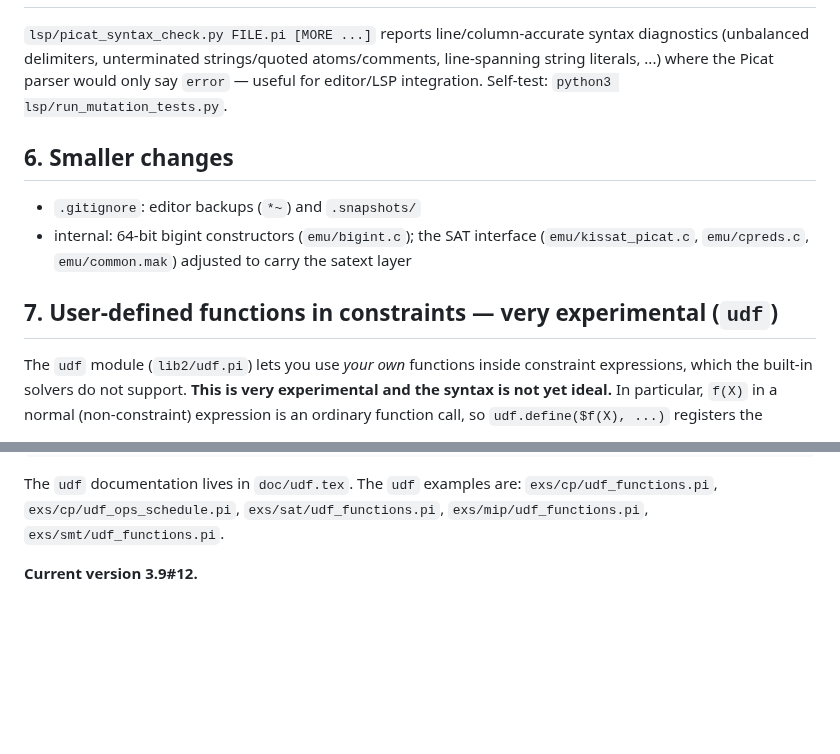
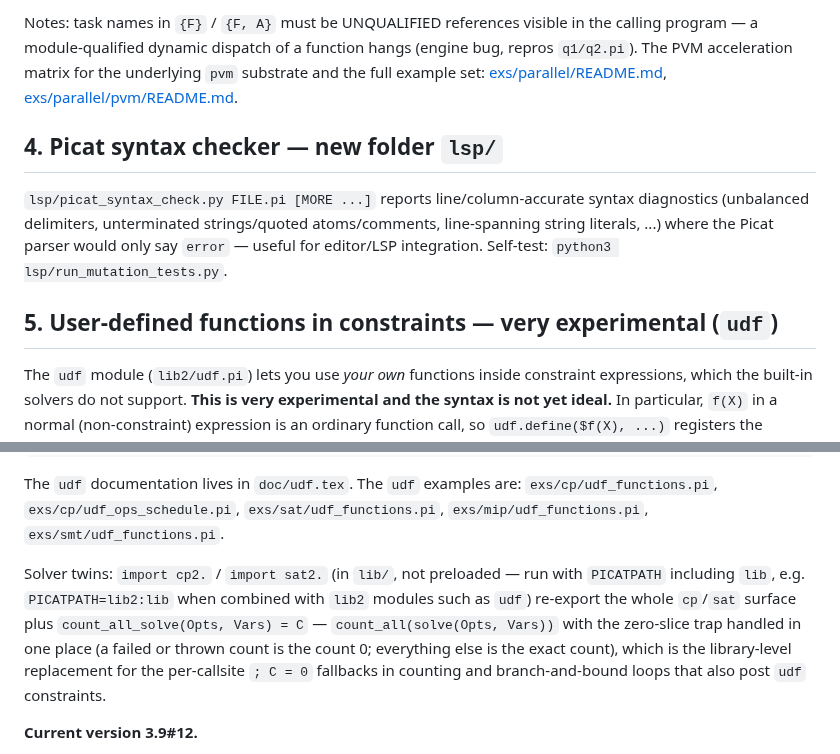
Before and after one commit to picat-lang/Picat, a Markdown page: README.md, 2 parts joined by grey strips. GitHub-like rendering; blank space fills up the shorter version.

```diff
--- a/README.md
+++ b/README.md
@@ -177,3 +229,12 @@ Examples and the benchmark runner `bench_parallel.sh`:
+Notes: task names in `{F}` / `{F, A}` must be UNQUALIFIED references
+visible in the calling program — a module-qualified dynamic dispatch
+of a function hangs (engine bug, repros `q1/q2.pi`). The PVM
+acceleration matrix for the underlying `pvm` substrate and the full
+example set:
+[exs/parallel/README.md](exs/parallel/README.md),
+[exs/parallel/pvm/README.md](exs/parallel/pvm/README.md).
+
+## 4. Picat syntax checker — new folder `lsp/`
 
 `lsp/picat_syntax_check.py FILE.pi [MORE ...]` reports
 line/column-accurate syntax diagnostics (unbalanced delimiters,
@@ -182,14 +243,7 @@ literals, ...) where the Picat parser would only say `error` — useful
 for editor/LSP integration. Self-test:
 `python3 lsp/run_mutation_tests.py`.
 
-## 6. Smaller changes
-
-- `.gitignore`: editor backups (`*~`) and `.snapshots/`
-- internal: 64-bit bigint constructors (`emu/bigint.c`); the SAT
-  interface (`emu/kissat_picat.c`, `emu/cpreds.c`, `emu/common.mak`)
-  adjusted to carry the satext layer
-
-## 7. User-defined functions in constraints — very experimental (`udf`)
+## 5. User-defined functions in constraints — very experimental (`udf`)
 
 The `udf` module (`lib2/udf.pi`) lets you use *your own* functions inside
 constraint expressions, which the built-in solvers do not support.
@@ -231,6 +285,17 @@ The `udf` examples are:
 `exs/sat/udf_functions.pi`,
 `exs/mip/udf_functions.pi`,
 `exs/smt/udf_functions.pi`.
+
+Solver twins: `import cp2.` / `import sat2.` (in `lib/`, not
+preloaded — run with `PICATPATH` including `lib`, e.g.
+`PICATPATH=lib2:lib` when combined with `lib2` modules such as
+`udf`) re-export the whole `cp`/`sat` surface plus
+`count_all_solve(Opts, Vars) = C` — `count_all(solve(Opts, Vars))`
+with the zero-slice trap handled in one place (a failed or thrown
+count is the count 0; everything else is the exact count), which is
+the library-level replacement for the per-callsite `; C = 0`
+fallbacks in counting and branch-and-bound loops that also post
+`udf` constraints.
 
 __Current version 3.9#12.__
 
```
Also changed, not shown: other parts of README.md (+92 -40 lines).
